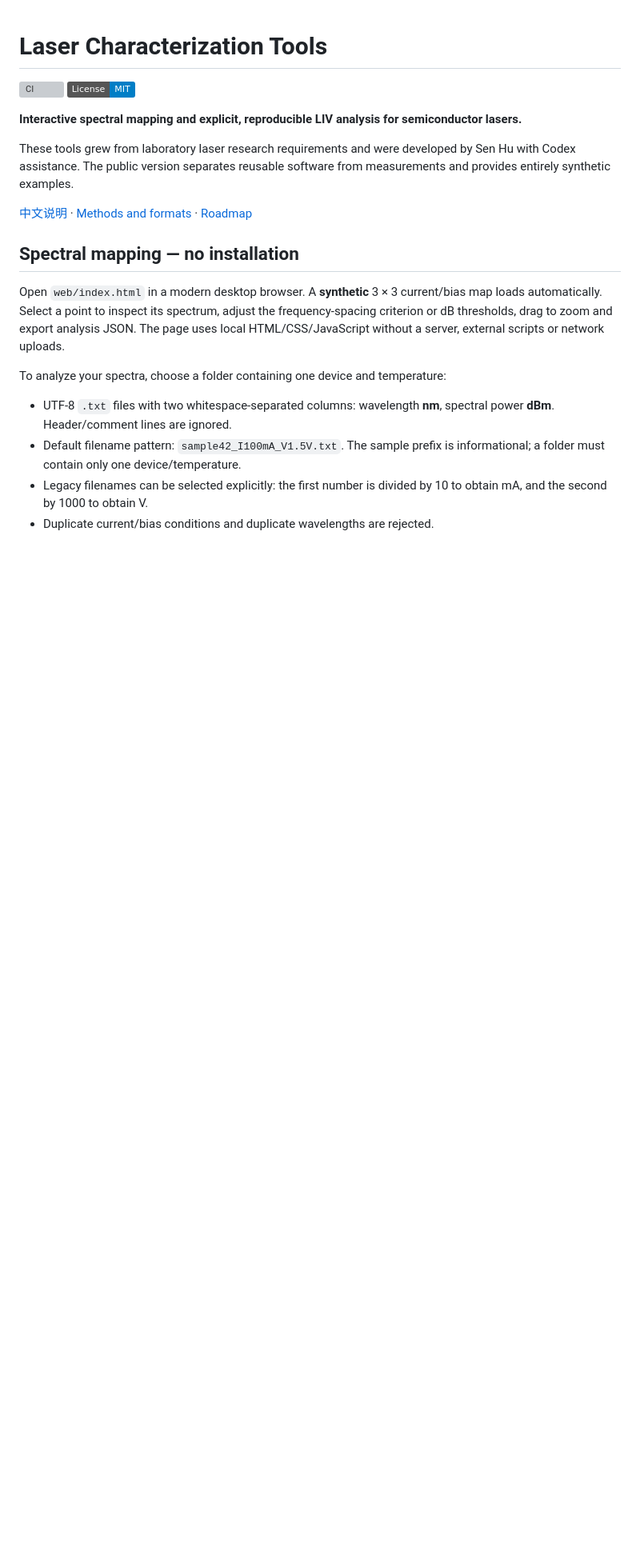
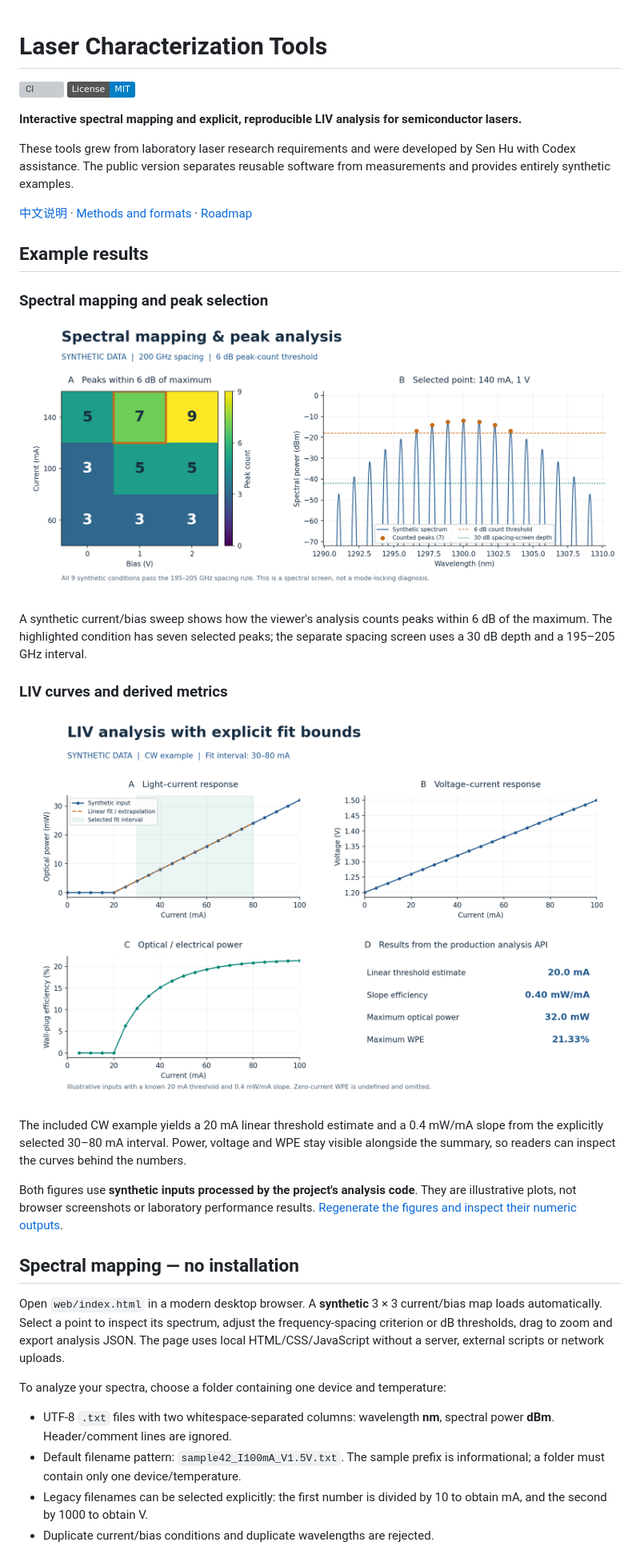
Before and after one commit to SpikeHS/laser-characterization-tools, a Markdown page: README.md, the part around one of its changes. Shown at 80% size. Rendered like a GitHub page; pictures changed too: docs/images/liv-analysis-example.png (added), docs/images/spectral-mapping-example.png (added); badges without logos; blank space fills up the shorter version; grey boxes are pictures that could not be loaded.

Commit message:
docs: add reproducible spectral and LIV example gallery (#1)

```diff
--- a/README.md
+++ b/README.md
@@ -10,6 +10,29 @@ by Sen Hu with Codex assistance. The public version separates reusable software
 from measurements and provides entirely synthetic examples.
 
 [中文说明](README.zh-CN.md) · [Methods and formats](docs/methods.md) · [Roadmap](ROADMAP.md)
+
+## Example results
+
+### Spectral mapping and peak selection
+
+![Synthetic current/bias map with 3–9 selected peaks, alongside a spectrum with seven peaks inside the 6 dB threshold.](docs/images/spectral-mapping-example.png)
+
+A synthetic current/bias sweep shows how the viewer's analysis counts peaks
+within 6 dB of the maximum. The highlighted condition has seven selected peaks;
+the separate spacing screen uses a 30 dB depth and a 195–205 GHz interval.
+
+### LIV curves and derived metrics
+
+![Synthetic LIV example showing optical power, voltage, wall-plug efficiency and fitted metrics: 20 mA threshold and 0.4 mW/mA slope.](docs/images/liv-analysis-example.png)
+
+The included CW example yields a 20 mA linear threshold estimate and a
+0.4 mW/mA slope from the explicitly selected 30–80 mA interval. Power,
+voltage and WPE stay visible alongside the summary, so readers can inspect
+the curves behind the numbers.
+
+Both figures use **synthetic inputs processed by the project's analysis
+code**. They are illustrative plots, not browser screenshots or laboratory
+performance results. [Regenerate the figures and inspect their numeric outputs](docs/examples.md).
 
 ## Spectral mapping — no installation
 
```
Also changed, not shown: other parts of README.md (+2 -1 lines), CHANGELOG.md (+5 -0 lines), README.zh-CN.md (+22 -0 lines), docs/examples.md (added, +84 -0 lines), 4 other files.
